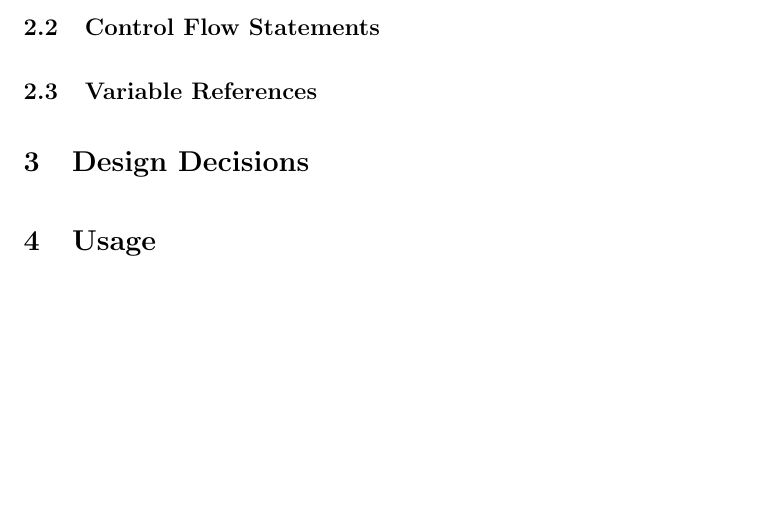
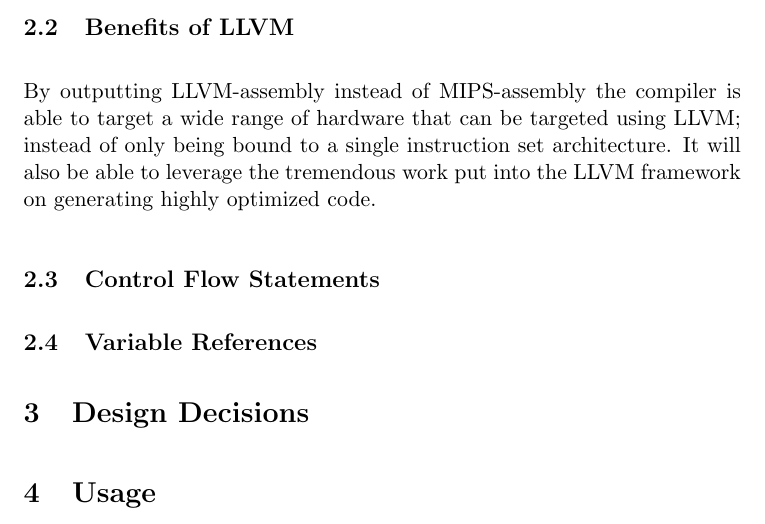
Before and after one commit to Chilinot/Fine, a LaTeX problem sheet (reports/assignment_4_5/main.tex, which reads reports/assignment_4_5/body.tex): part of page 3 of 3, cut at the place of the change, the shorter picture padded with empty space. Compiled offline with pdfLaTeX.

Commit message:
created benefits of llvm section

```diff
--- a/reports/assignment_4_5/body.tex
+++ b/reports/assignment_4_5/body.tex
@@ -40,7 +40,11 @@ Generating the LLVM-code is similar to generating the IR. Iterate over the IR-li
 The structure of the LLVM assembly language is very close to ordinary assembly with the exception of some high-level functionality such as strict typing and functions.
 
 %TODO How does it compare to assembler such as MIPS?
+
+\subsection{Benefits of LLVM}
 %TODO What are the benefits of using LLVM instead of MIPS?
+By outputting LLVM-assembly instead of MIPS-assembly the compiler is able to target a wide range of hardware that can be targeted using LLVM; instead of only being bound to a single instruction set architecture.
+It will also be able to leverage the tremendous work put into the LLVM framework on generating highly optimized code.
 
 \subsection{Control Flow Statements}
 
```
